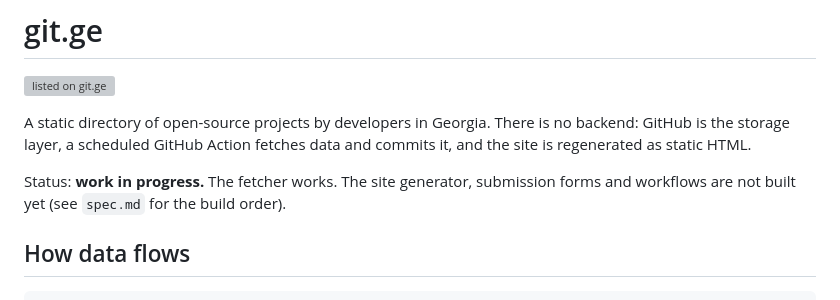
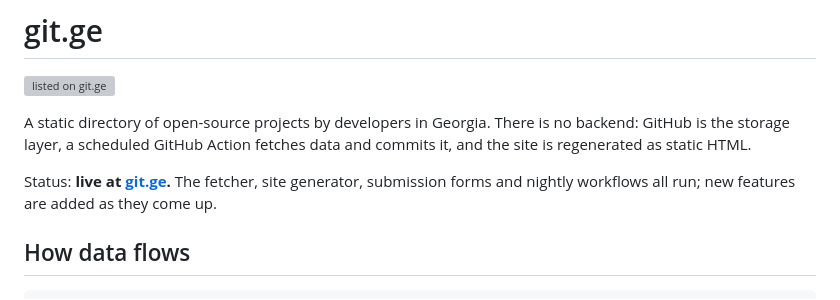
Before and after one commit to Giorgi/git.ge, a Markdown page: README.md, the part around the change. Rendered like a GitHub page; grey boxes are pictures that could not be loaded.

Commit message:
README: the status line says the site is live
Co-Authored-By: Claude Opus 5.5 <noreply@anthropic.com>
Claude-Session: https://claude.ai/code/session_01TPwWCM5Kix1NvHrSAnKQFW

```diff
--- a/README.md
+++ b/README.md
@@ -6,8 +6,9 @@ A static directory of open-source projects by developers in Georgia. There is no
 backend: GitHub is the storage layer, a scheduled GitHub Action fetches data and
 commits it, and the site is regenerated as static HTML.
 
-Status: **work in progress.** The fetcher works. The site generator, submission
-forms and workflows are not built yet (see `spec.md` for the build order).
+Status: **live at [git.ge](https://git.ge/).** The fetcher, site generator,
+submission forms and nightly workflows all run; new features are added as they
+come up.
 
 ## How data flows
 
```
